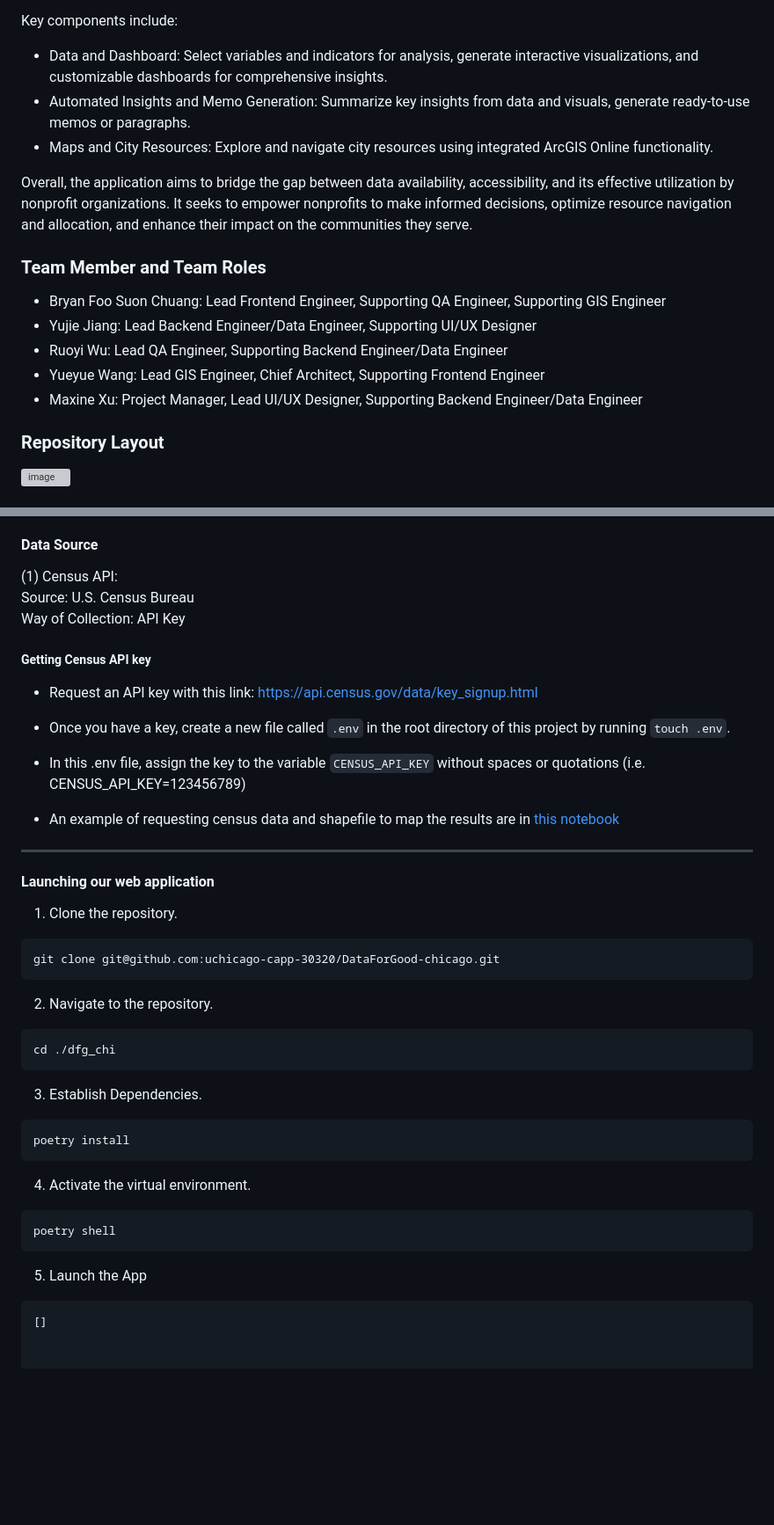
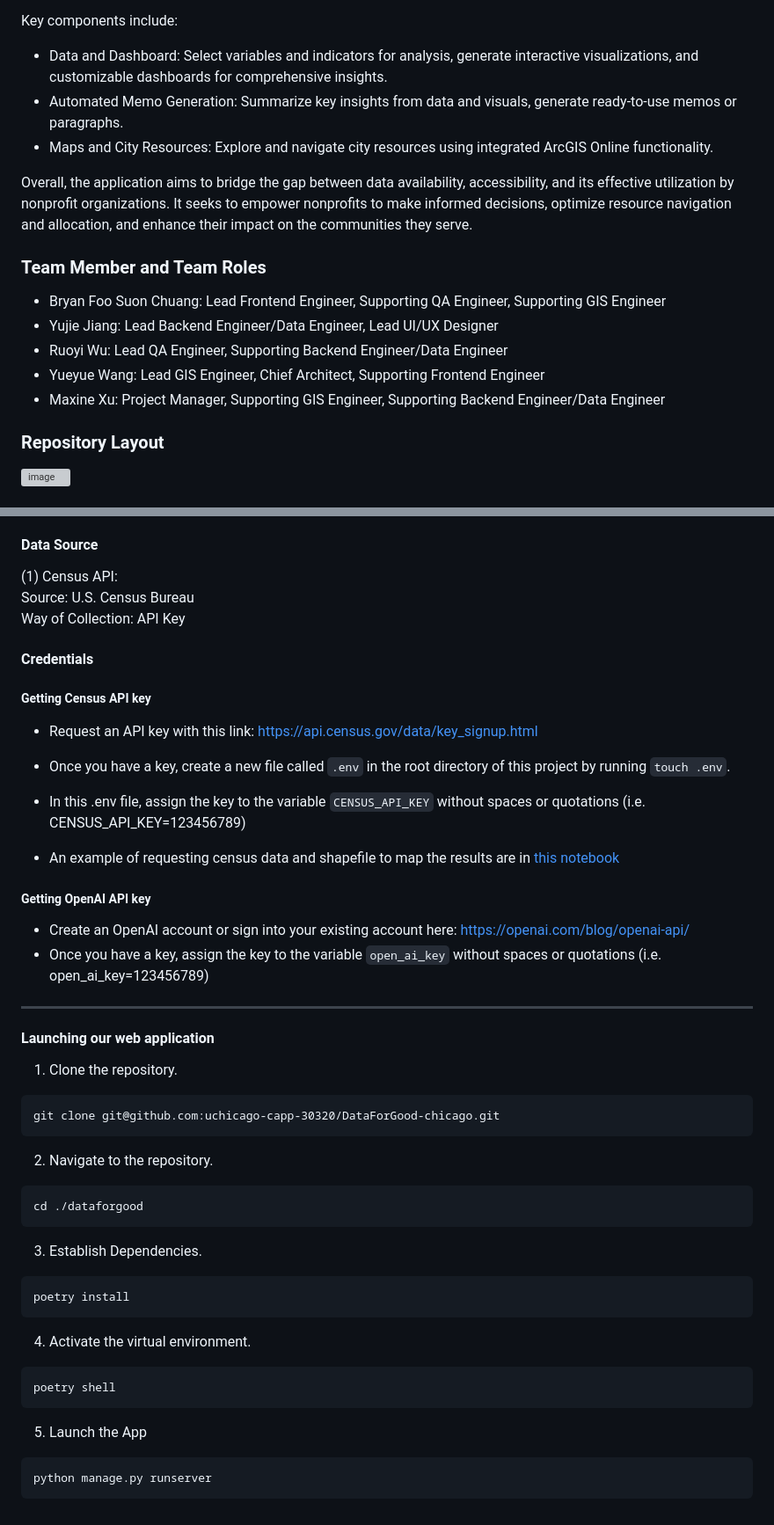
Before and after one commit to jamesturk/DataForGood-chicago, a Markdown page: README.md, 2 parts joined by grey strips. Shown at 88% size. GitHub-like rendering; blank space fills up the shorter version; grey boxes are pictures that could not be loaded.

````diff
--- a/README.md
+++ b/README.md
@@ -5,17 +5,17 @@ The main objective of our web application is to help small and medium-sized nonp
 
 Key components include:
 - Data and Dashboard: Select variables and indicators for analysis, generate interactive visualizations, and customizable dashboards for comprehensive insights.
-- Automated Insights and Memo Generation: Summarize key insights from data and visuals, generate ready-to-use memos or paragraphs.
+- Automated Memo Generation: Summarize key insights from data and visuals, generate ready-to-use memos or paragraphs.
 - Maps and City Resources: Explore and navigate city resources using integrated ArcGIS Online functionality.
 
 Overall, the application aims to bridge the gap between data availability, accessibility, and its effective utilization by nonprofit organizations. It seeks to empower nonprofits to make informed decisions, optimize resource navigation and allocation, and enhance their impact on the communities they serve.
 
 ### **Team Member and Team Roles**
 - Bryan Foo Suon Chuang: Lead Frontend Engineer, Supporting QA Engineer, Supporting GIS Engineer
-- Yujie Jiang: Lead Backend Engineer/Data Engineer, Supporting UI/UX Designer
+- Yujie Jiang: Lead Backend Engineer/Data Engineer, Lead UI/UX Designer
 - Ruoyi Wu: Lead QA Engineer, Supporting Backend Engineer/Data Engineer
 - Yueyue Wang: Lead GIS Engineer, Chief Architect, Supporting Frontend Engineer
-- Maxine Xu: Project Manager, Lead UI/UX Designer, Supporting Backend Engineer/Data Engineer
+- Maxine Xu: Project Manager, Supporting GIS Engineer, Supporting Backend Engineer/Data Engineer
 
 ### **Repository Layout**
 ![image](https://github.com/uchicago-capp-30320/DataForGood-chicago/assets/111541644/188e7962-27e7-4355-97fd-5578f09373fb)
@@ -44,12 +44,18 @@ Check our pyproject.toml file for all the packages used. Some include:
 Source: U.S. Census Bureau\
 Way of Collection: API Key
 
+#### **Credentials**
 ##### Getting Census API key
 - Request an API key with this link: https://api.census.gov/data/key_signup.html
 - Once you have a key, create a new file called `.env` in the root directory of this project by running `touch .env`.
 - In this .env file, assign the key to the variable `CENSUS_API_KEY` without spaces or quotations (i.e. CENSUS_API_KEY=123456789)
 
 - An example of requesting census data and shapefile to map the results are in [this notebook](census_test.ipynb)
+
+##### Getting OpenAI API key
+- Create an OpenAI account or sign into your existing account here: https://openai.com/blog/openai-api/
+- Once you have a key, assign the key to the variable `open_ai_key` without spaces or quotations (i.e. open_ai_key=123456789)
+
 __________________
 
 #### **Launching our web application**
@@ -60,7 +66,7 @@ git clone git@github.com:uchicago-capp-30320/DataForGood-chicago.git
 ```
 2. Navigate to the repository.
 ```
-cd ./dfg_chi
+cd ./dataforgood
 ```
 3. Establish Dependencies.
 ```
@@ -72,4 +78,5 @@ poetry shell
 ```
 5. Launch the App
 ```
-[]
+python manage.py runserver
+```
````
